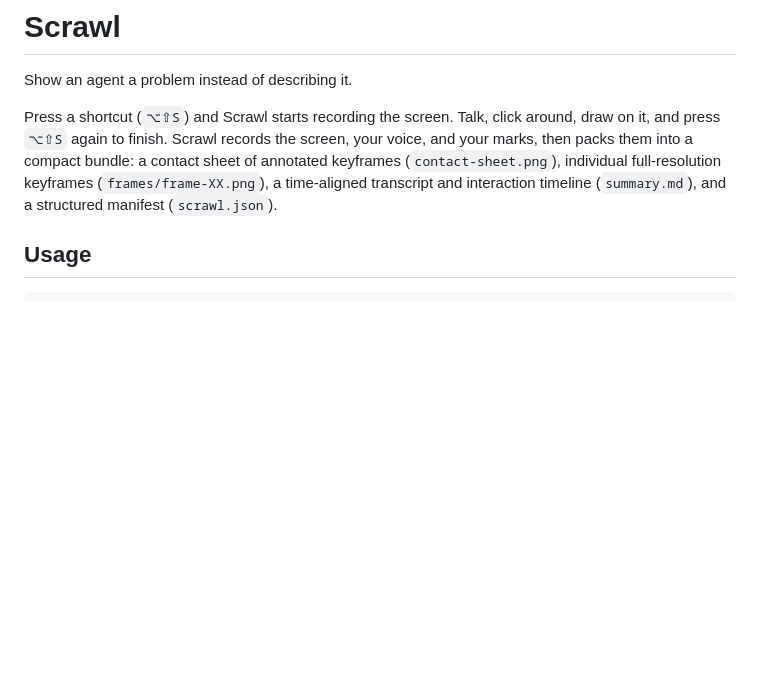
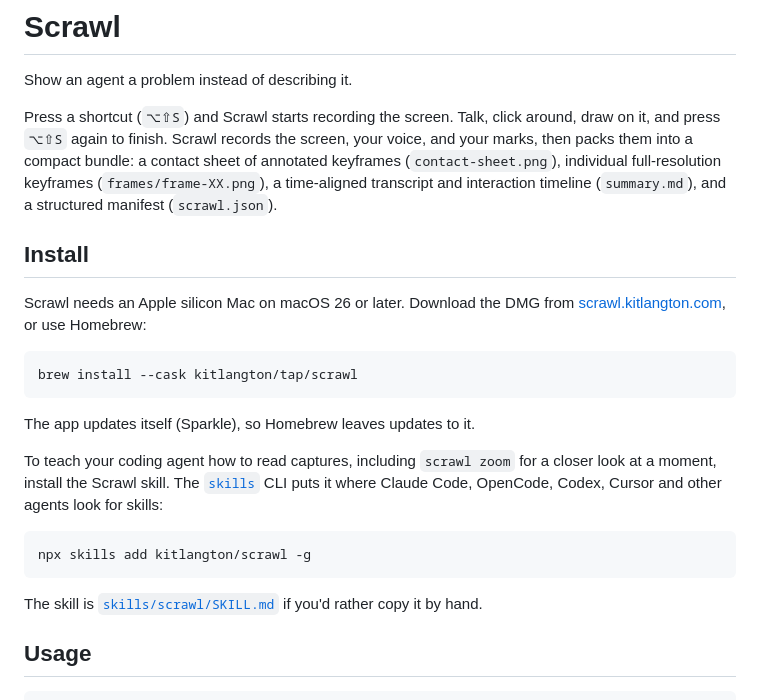
Before and after one commit to Avery2/scrawl, a Markdown page: README.md, the part around the change. Drawn GitHub-style; blank space fills up the shorter version.

````diff
--- a/README.md
+++ b/README.md
@@ -3,6 +3,27 @@
 Show an agent a problem instead of describing it.
 
 Press a shortcut (`⌥⇧S`) and Scrawl starts recording the screen. Talk, click around, draw on it, and press `⌥⇧S` again to finish. Scrawl records the screen, your voice, and your marks, then packs them into a compact bundle: a contact sheet of annotated keyframes (`contact-sheet.png`), individual full-resolution keyframes (`frames/frame-XX.png`), a time-aligned transcript and interaction timeline (`summary.md`), and a structured manifest (`scrawl.json`).
+
+## Install
+
+Scrawl needs an Apple silicon Mac on macOS 26 or later. Download the DMG from
+[scrawl.kitlangton.com](https://scrawl.kitlangton.com), or use Homebrew:
+
+```sh
+brew install --cask kitlangton/tap/scrawl
+```
+
+The app updates itself (Sparkle), so Homebrew leaves updates to it.
+
+To teach your coding agent how to read captures, including `scrawl zoom` for a closer look at a
+moment, install the Scrawl skill. The [`skills`](https://github.com/vercel-labs/skills) CLI puts it
+where Claude Code, OpenCode, Codex, Cursor and other agents look for skills:
+
+```sh
+npx skills add kitlangton/scrawl -g
+```
+
+The skill is [`skills/scrawl/SKILL.md`](skills/scrawl/SKILL.md) if you'd rather copy it by hand.
 
 ## Usage
 
````
Also changed, not shown: skills/scrawl/SKILL.md (added, +41 -0 lines).
